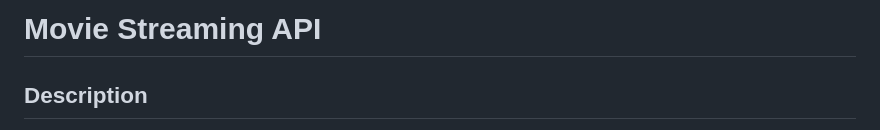
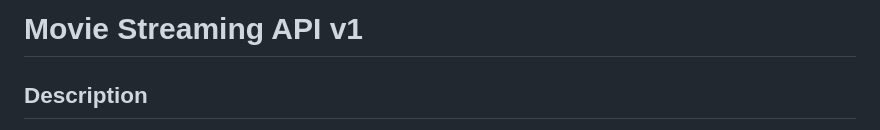
Before and after one commit to pritam2020/adminMoviestreamindbackend, a Markdown page: README.md, the part around the change. GitHub-like rendering.

Commit message:
testing the pipe

```diff
--- a/README.md
+++ b/README.md
@@ -1,5 +1,5 @@
 
-# Movie Streaming API
+# Movie Streaming API v1
 
 
 ## **Description**
```
